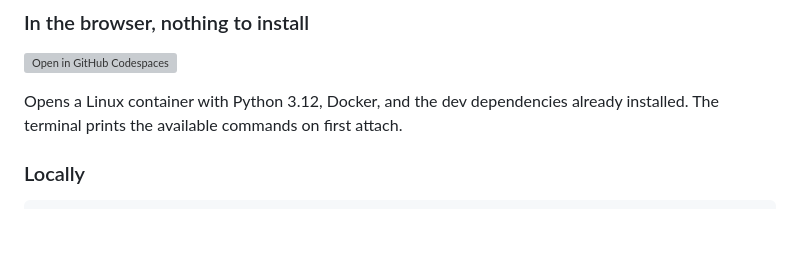
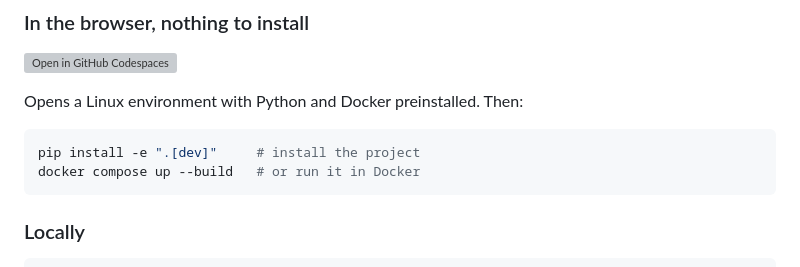
Before and after one commit to pushkarchoudhari/ai-security-api, a Markdown page: README.md, the part around the change. GitHub-like rendering; blank space fills up the shorter version; grey boxes are pictures that could not be loaded.

Commit message:
docs: correct the Codespaces instructions after removing the dev container
The README claimed dependencies were preinstalled, which was only true with
the custom dev container that has since been removed. It now shows the two
commands needed on a fresh Codespace.

````diff
--- a/README.md
+++ b/README.md
@@ -135,8 +135,12 @@ to the generic handler.
 
 [![Open in GitHub Codespaces](https://github.com/codespaces/badge.svg)](https://codespaces.new/pushkarchoudhari/ai-security-api)
 
-Opens a Linux container with Python 3.12, Docker, and the dev dependencies
-already installed. The terminal prints the available commands on first attach.
+Opens a Linux environment with Python and Docker preinstalled. Then:
+
+```bash
+pip install -e ".[dev]"     # install the project
+docker compose up --build   # or run it in Docker
+```
 
 ### Locally
 
````
